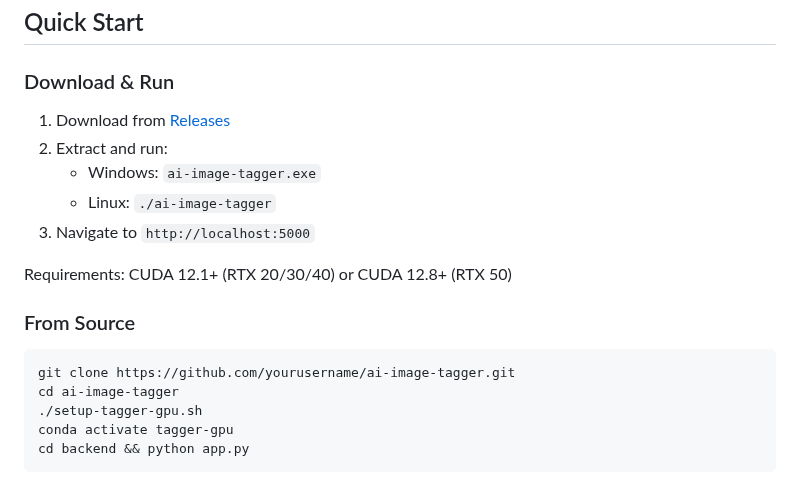
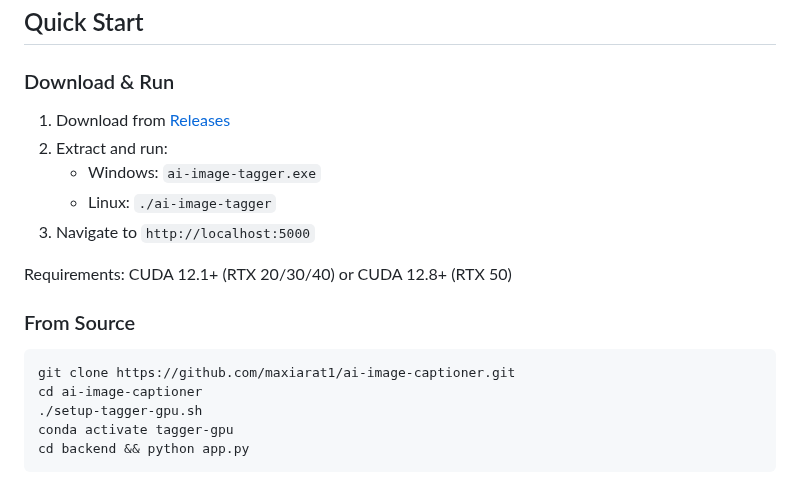
Before and after one commit to maxiarat1/ai-image-captioner, a Markdown page: README.md, the part around one of its changes. GitHub-like rendering.

Commit message:
Update README links to point to the correct repository

````diff
--- a/README.md
+++ b/README.md
@@ -32,8 +32,8 @@ Requirements: CUDA 12.1+ (RTX 20/30/40) or CUDA 12.8+ (RTX 50)
 ### From Source
 
 ```bash
-git clone https://github.com/yourusername/ai-image-tagger.git
-cd ai-image-tagger
+git clone https://github.com/maxiarat1/ai-image-captioner.git
+cd ai-image-captioner
 ./setup-tagger-gpu.sh
 conda activate tagger-gpu
 cd backend && python app.py
````
Also changed, not shown: other parts of README.md (+1 -1 lines).
